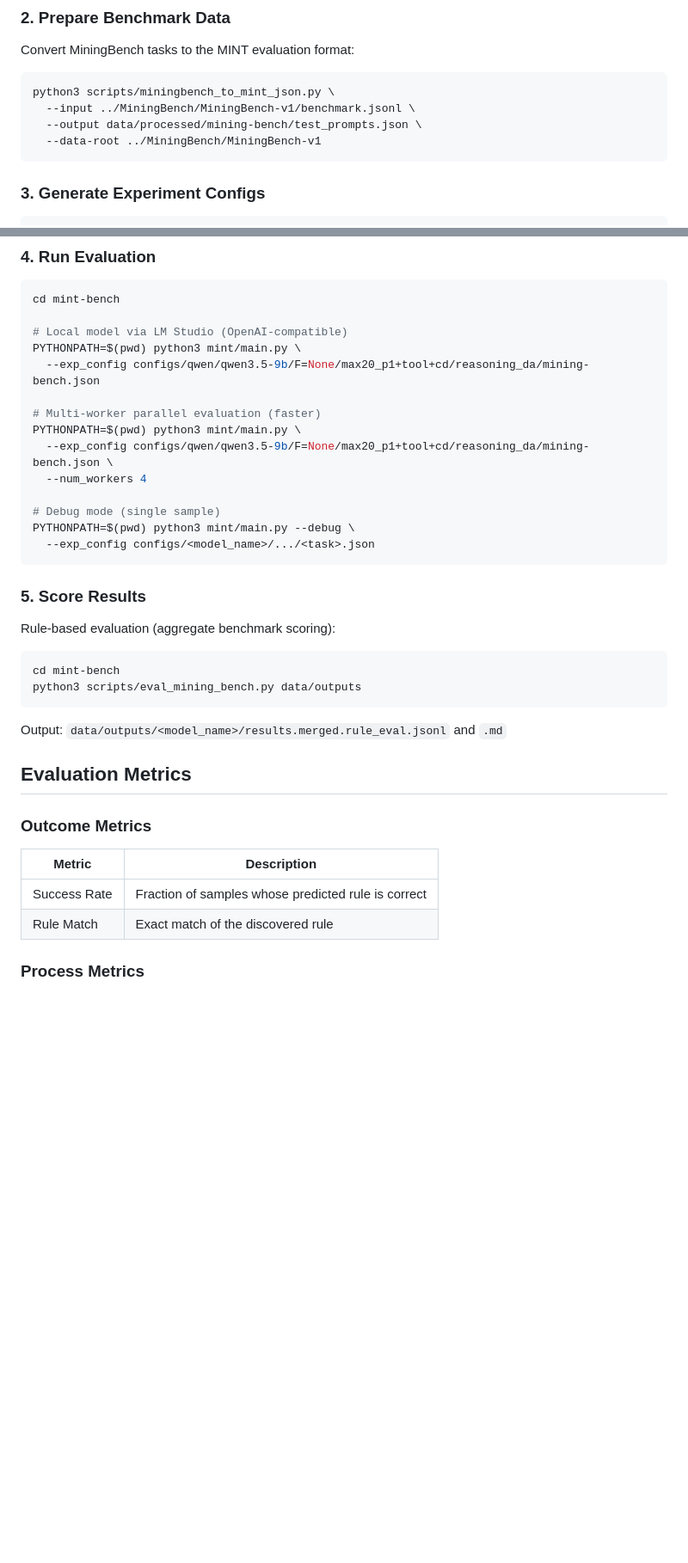
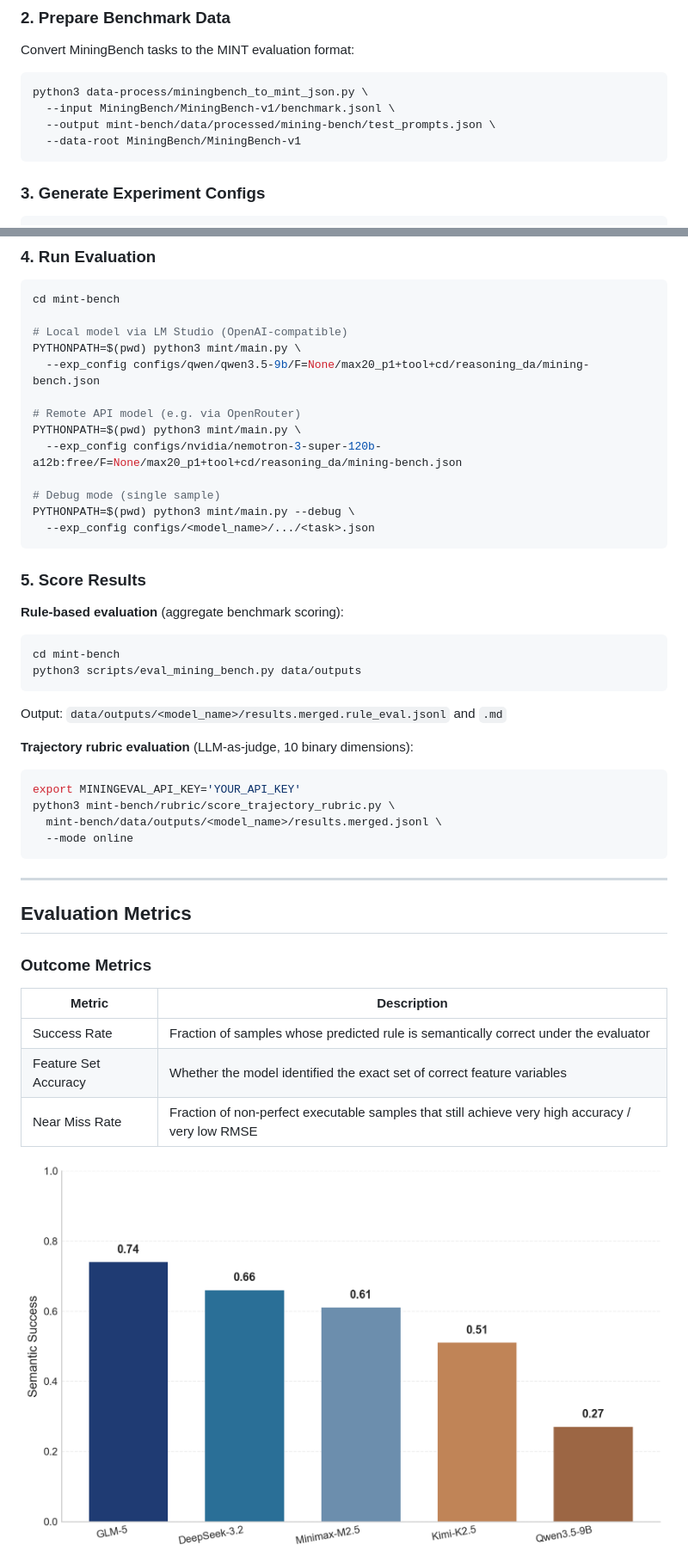
Before and after one commit to Zhuang-Zhuang-Liu/MiningBench, a Markdown page: README.md, 2 parts joined by grey strips. Shown at 86% size. GitHub-like rendering; pictures changed too: figures/overall_semantic_success.png (added); blank space fills up the shorter version.

Commit message:
docs: add figures to README (workflow, evaluation metrics visualizations)

````diff
--- a/README.md
+++ b/README.md
@@ -85,10 +98,10 @@ pip install -e .
 Convert MiningBench tasks to the MINT evaluation format:
 
 ```bash
-python3 scripts/miningbench_to_mint_json.py \
-  --input ../MiningBench/MiningBench-v1/benchmark.jsonl \
-  --output data/processed/mining-bench/test_prompts.json \
-  --data-root ../MiningBench/MiningBench-v1
+python3 data-process/miningbench_to_mint_json.py \
+  --input MiningBench/MiningBench-v1/benchmark.jsonl \
+  --output mint-bench/data/processed/mining-bench/test_prompts.json \
+  --data-root MiningBench/MiningBench-v1
 ```
 
 ### 3. Generate Experiment Configs
@@ -109,10 +122,9 @@ cd mint-bench
 PYTHONPATH=$(pwd) python3 mint/main.py \
   --exp_config configs/qwen/qwen3.5-9b/F=None/max20_p1+tool+cd/reasoning_da/mining-bench.json
 
-# Multi-worker parallel evaluation (faster)
+# Remote API model (e.g. via OpenRouter)
 PYTHONPATH=$(pwd) python3 mint/main.py \
-  --exp_config configs/qwen/qwen3.5-9b/F=None/max20_p1+tool+cd/reasoning_da/mining-bench.json \
-  --num_workers 4
+  --exp_config configs/nvidia/nemotron-3-super-120b-a12b:free/F=None/max20_p1+tool+cd/reasoning_da/mining-bench.json
 
 # Debug mode (single sample)
 PYTHONPATH=$(pwd) python3 mint/main.py --debug \
@@ -121,7 +133,7 @@ PYTHONPATH=$(pwd) python3 mint/main.py --debug \
 
 ### 5. Score Results
 
-Rule-based evaluation (aggregate benchmark scoring):
+**Rule-based evaluation** (aggregate benchmark scoring):
 
 ```bash
 cd mint-bench
@@ -130,14 +142,26 @@ python3 scripts/eval_mining_bench.py data/outputs
 
 Output: `data/outputs/<model_name>/results.merged.rule_eval.jsonl` and `.md`
 
+**Trajectory rubric evaluation** (LLM-as-judge, 10 binary dimensions):
+
+```bash
+export MININGEVAL_API_KEY='YOUR_API_KEY'
+python3 mint-bench/rubric/score_trajectory_rubric.py \
+  mint-bench/data/outputs/<model_name>/results.merged.jsonl \
+  --mode online
+```
+
+---
+
 ## Evaluation Metrics
 
 ### Outcome Metrics
 
 | Metric | Description |
-|--------|-------------|
-| Success Rate | Fraction of samples whose predicted rule is correct |
-| Rule Match | Exact match of the discovered rule |
+|---|---|
+| Success Rate | Fraction of samples whose predicted rule is semantically correct under the evaluator |
+| Feature Set Accuracy | Whether the model identified the exact set of correct feature variables |
+| Near Miss Rate | Fraction of non-perfect executable samples that still achieve very high accuracy / very low RMSE |
 
-### Process Metrics
+![Overall Semantic Success](figures/overall_semantic_success.png)
 
````
Also changed, not shown: other parts of README.md (+162 -26 lines), figures/paper_workflow.png (added), figures/rubric_radar_by_model.png (added), figures/semantic_success_by_rule_category.png (added).
